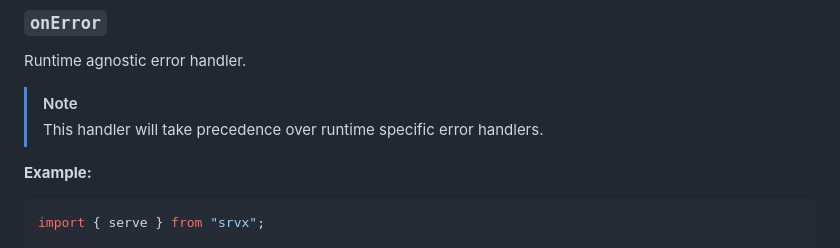
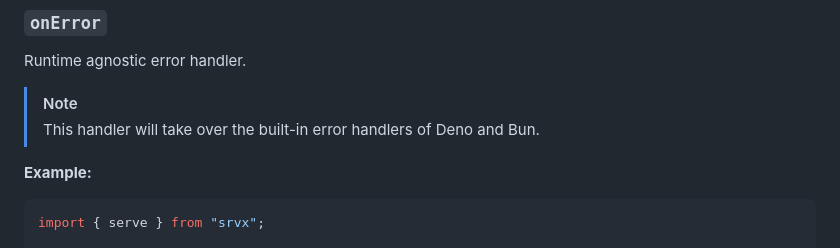
Before and after one commit to unjs/srvx, a Markdown page: docs/1.guide/5.options.md, the part around the change. Rendered like a GitHub page.

```diff
--- a/docs/1.guide/5.options.md
+++ b/docs/1.guide/5.options.md
@@ -104,7 +104,7 @@ Runtime agnostic error handler.
 
 > [!NOTE]
 >
-> This handler will take precedence over runtime specific error handlers.
+> This handler will take over the built-in error handlers of Deno and Bun.
 
 **Example:**
 
```
